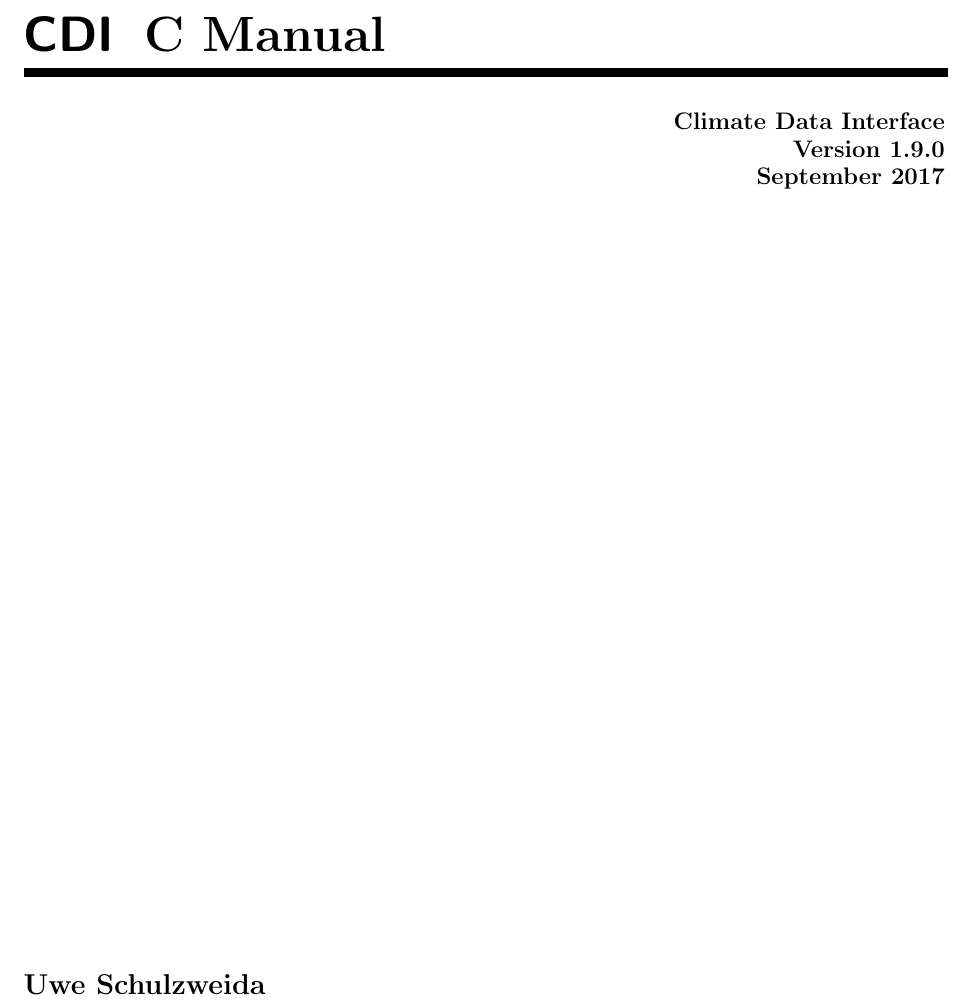
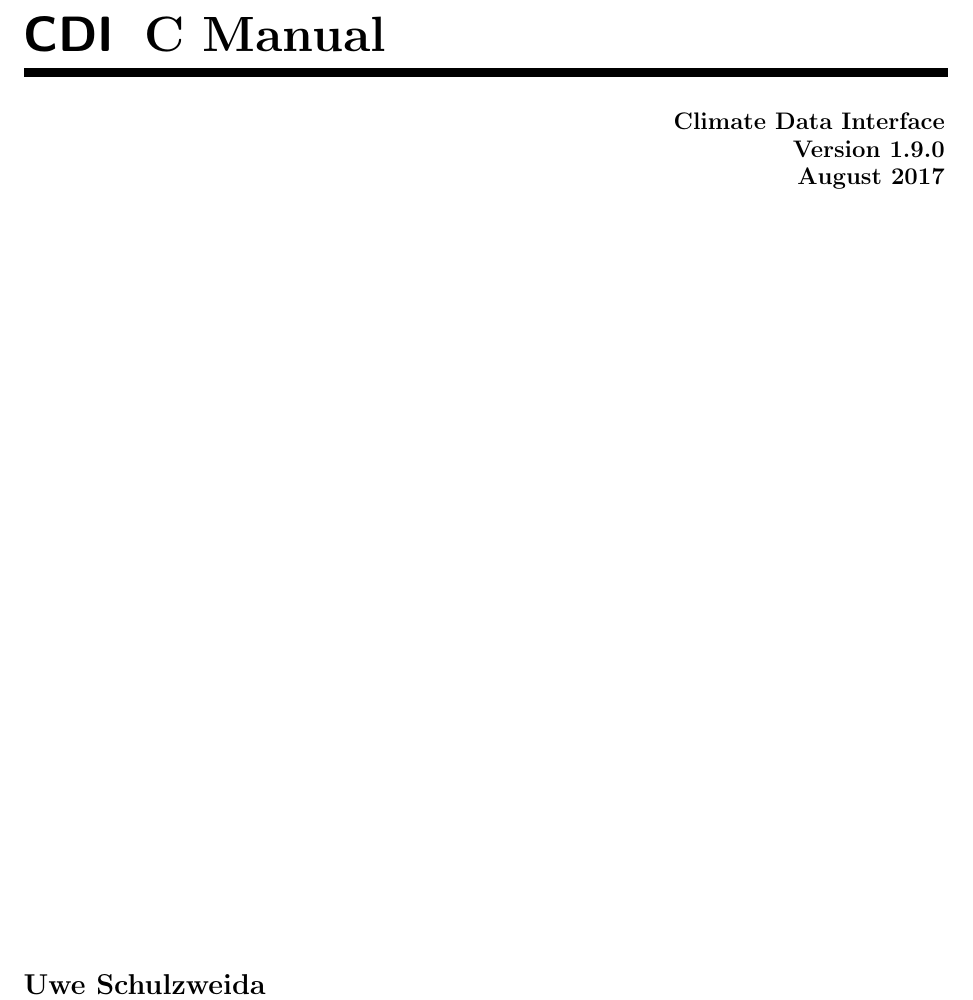
Before and after one commit to florianziemen/libcdi, a LaTeX thesis (doc/tex/cdi_cman.tex): part of page 1 of 74, cut so that both start at the same text. Compiled offline with pdfLaTeX.

Commit message:
Docu update.

```diff
--- a/doc/tex/cdi_cman.tex
+++ b/doc/tex/cdi_cman.tex
@@ -135,7 +135,7 @@
 \end{picture}
 
 \begin{flushright}
-{\large\bfseries Climate Data Interface \\ Version 1.9.0 \\ September 2017}
+{\large\bfseries Climate Data Interface \\ Version 1.9.0 \\ August 2017}
 \end{flushright}
 
 \vfill
```
Also changed, not shown: doc/tex/cdi_fman.tex (+1 -1 lines), 1 other file.
